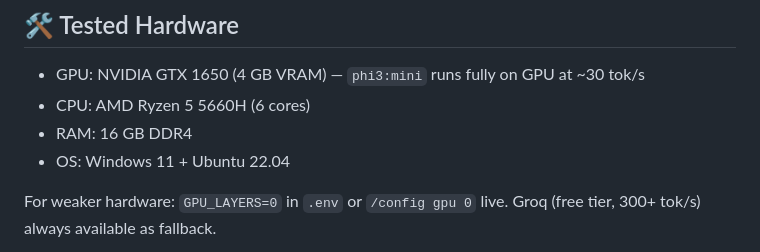
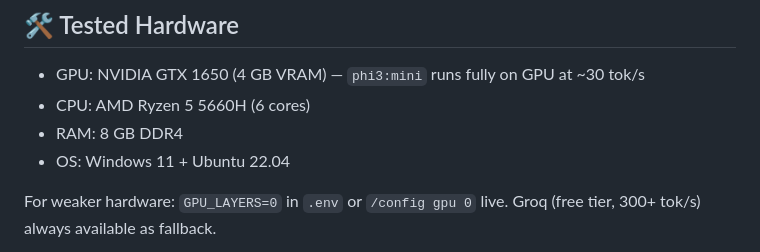
Before and after one commit to saranraj1/Dual-LLM-AI-Agent, a Markdown page: README.md, the part around the change. GitHub-like rendering.

Commit message:
Change RAM requirement in README
updated readme

```diff
--- a/README.md
+++ b/README.md
@@ -515,7 +515,7 @@ ai --remove-hook                             # uninstall hook
 
 - GPU: NVIDIA GTX 1650 (4 GB VRAM) — `phi3:mini` runs fully on GPU at ~30 tok/s
 - CPU: AMD Ryzen 5 5660H (6 cores)
-- RAM: 16 GB DDR4
+- RAM: 8 GB DDR4
 - OS: Windows 11 + Ubuntu 22.04
 
 For weaker hardware: `GPU_LAYERS=0` in `.env` or `/config gpu 0` live. Groq (free tier, 300+ tok/s) always available as fallback.
```
